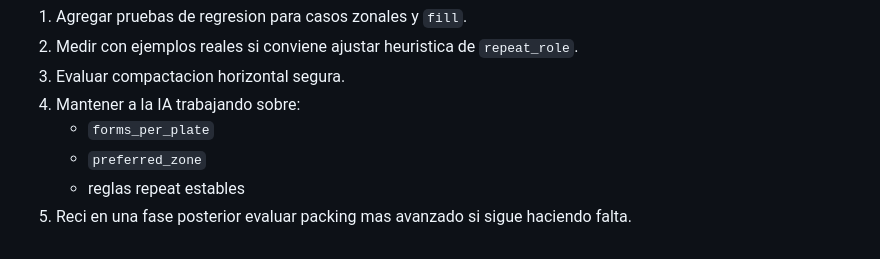
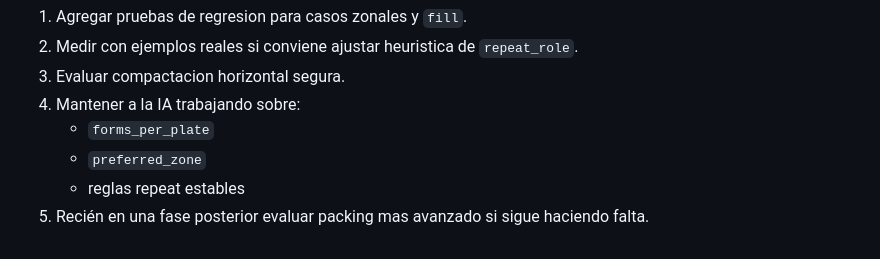
Before and after one commit to Anibalmartineez/revista-montaje-ai, a Markdown page: DOCS/OFFSET/12_STEP_REPEAT_INTELIGENTE.md, the part around the change. GitHub-like rendering.

```diff
--- a/DOCS/OFFSET/12_STEP_REPEAT_INTELIGENTE.md
+++ b/DOCS/OFFSET/12_STEP_REPEAT_INTELIGENTE.md
@@ -226,4 +226,4 @@ La Fase 5 mantiene compatibilidad:
    - `forms_per_plate`
    - `preferred_zone`
    - reglas repeat estables
-5. Reci en una fase posterior evaluar packing mas avanzado si sigue haciendo falta.
+5. Recién en una fase posterior evaluar packing mas avanzado si sigue haciendo falta.
```
Also changed, not shown: DOCS/OFFSET/06_CONTRATO_LAYOUT.md (+6 -3 lines).
